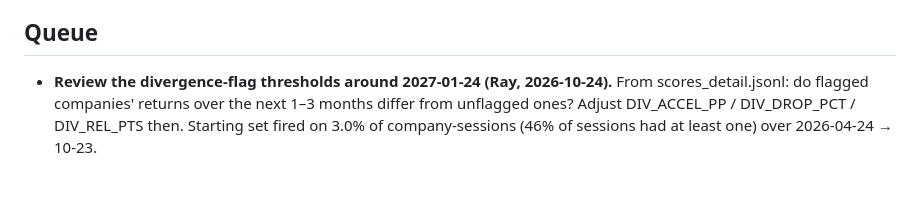
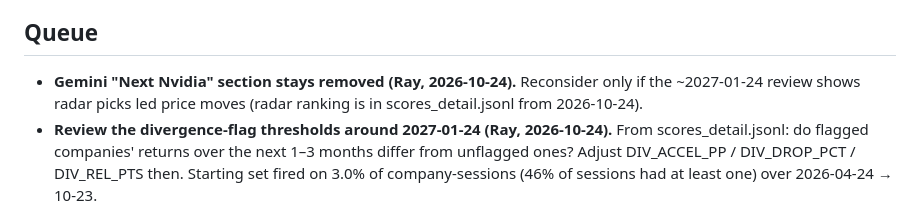
Before and after one commit to miikawir-ops/AI_valuechain, a Markdown page: PLAN.md, the part around the change. Drawn GitHub-style; blank space fills up the shorter version.

Commit message:
docs: Next Nvidia Gemini section stays removed until the January review
Co-Authored-By: Claude Opus 5.5 <noreply@anthropic.com>

```diff
--- a/PLAN.md
+++ b/PLAN.md
@@ -9,6 +9,7 @@ Running record of in-progress work and a queue of known issues deliberately not
 
 ## Queue
 
+- **Gemini "Next Nvidia" section stays removed (Ray, 2026-10-24).** Reconsider only if the ~2027-01-24 review shows radar picks led price moves (radar ranking is in scores_detail.jsonl from 2026-10-24).
 - **Review the divergence-flag thresholds around 2027-01-24 (Ray, 2026-10-24).** From scores_detail.jsonl: do flagged companies' returns over the next 1–3 months differ from unflagged ones? Adjust DIV_ACCEL_PP / DIV_DROP_PCT / DIV_REL_PTS then. Starting set fired on 3.0% of company-sessions (46% of sessions had at least one) over 2026-04-24 → 10-23.
 - **Mirror case counted, not built (2026-10-24).** Acceleration < −5 pp with 30d ≥ +15% and ≥ 10 pts above NASDAQ: 93 company-sessions (2.2%) over the same 6 months, 6 companies; hype missed 48 of them (52%): ARM 20 sessions, VRT 11, META 9, SMCI 7, LRCX 1 — fast growers that are slowing (YoY 22–93%, so hype rule 1's < 10% growth doesn't apply). Decide later whether a mirror flag is needed.
 - **Data check: corporate actions in the EDGAR revenue series (Ray, 2026-10-24, not yet checked).** WDC spun off its flash business (Sandisk) on 2025-02-21. Verify no YoY compares HDD-only quarters with pre-split HDD+flash quarters. Today's figures are unaffected, but history and the 2021–26 distribution behind the A threshold and the removed instant Red may be. Check other corporate actions in the universe too, e.g. GEV's April 2024 spin-off from GE (no pre-spin 10-Q quarters).
```
